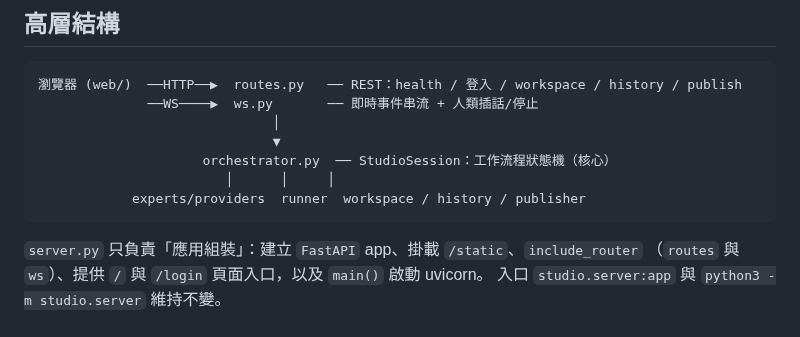
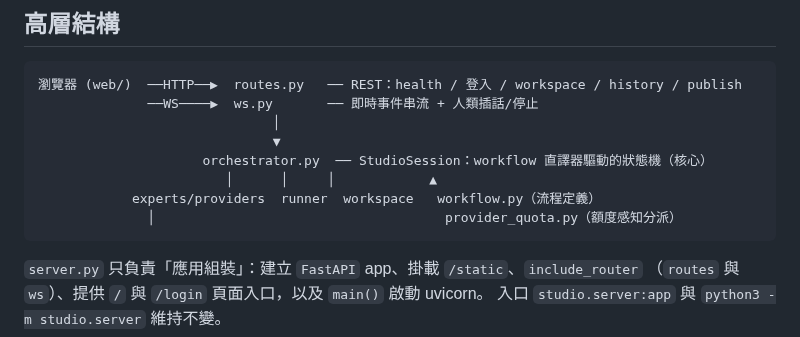
Before and after one commit to x812033727/Ti, a Markdown page: ARCHITECTURE.md, the part around one of its changes. GitHub-like rendering.

````diff
--- a/ARCHITECTURE.md
+++ b/ARCHITECTURE.md
@@ -10,9 +10,10 @@ Ti Studio 是一個 **FastAPI 後端 + 免建置前端（HTML/CSS/JS）** 的多
               ──WS────▶  ws.py       ── 即時事件串流 + 人類插話/停止
                               │
                               ▼
-                     orchestrator.py  ── StudioSession：工作流程狀態機（核心）
-                        │      │     │
-            experts/providers  runner  workspace / history / publisher
+                     orchestrator.py  ── StudioSession：workflow 直譯器驅動的狀態機（核心）
+                        │      │     │            ▲
+            experts/providers  runner  workspace   workflow.py（流程定義）
+              │                                     provider_quota.py（額度感知分派）
 ```
 
 `server.py` 只負責「應用組裝」：建立 `FastAPI` app、掛載 `/static`、`include_router`
````
Also changed, not shown: other parts of ARCHITECTURE.md (+25 -3 lines), CLAUDE.md (+7 -4 lines).
